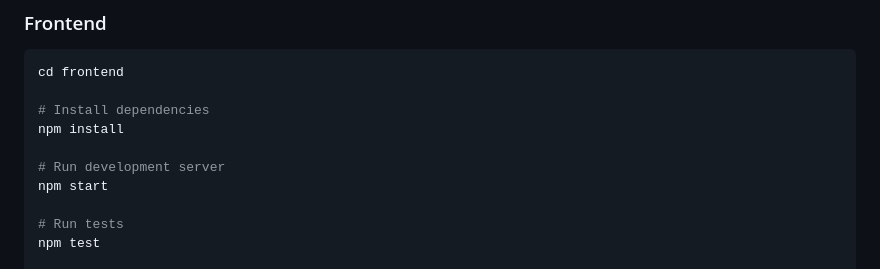
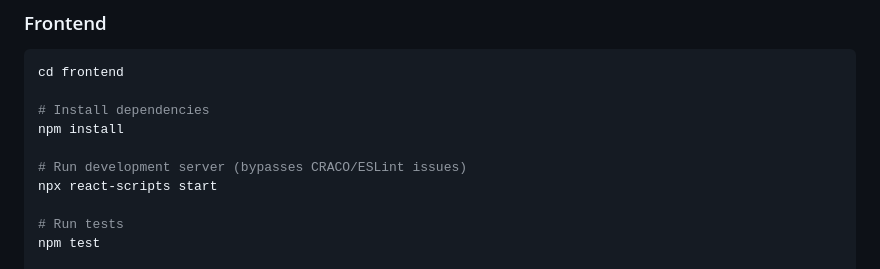
Before and after one commit to tothsteve/transferXMLGenerator, a Markdown page: CLAUDE.md, the part around the change. Rendered like a GitHub page.

Commit message:
Update development commands to use npx react-scripts start
- Changed frontend start command from 'npm start' to 'npx react-scripts start'
- This bypasses CRACO/ESLint loader issues that prevent startup
- Updated CLAUDE.md documentation for future reference

🤖 Generated with [Claude Code](https://claude.ai/code)

Co-Authored-By: Claude <noreply@anthropic.com>

```diff
--- a/CLAUDE.md
+++ b/CLAUDE.md
@@ -56,8 +56,8 @@ cd frontend
 # Install dependencies
 npm install
 
-# Run development server
-npm start
+# Run development server (bypasses CRACO/ESLint issues)
+npx react-scripts start
 
 # Run tests
 npm test
```
